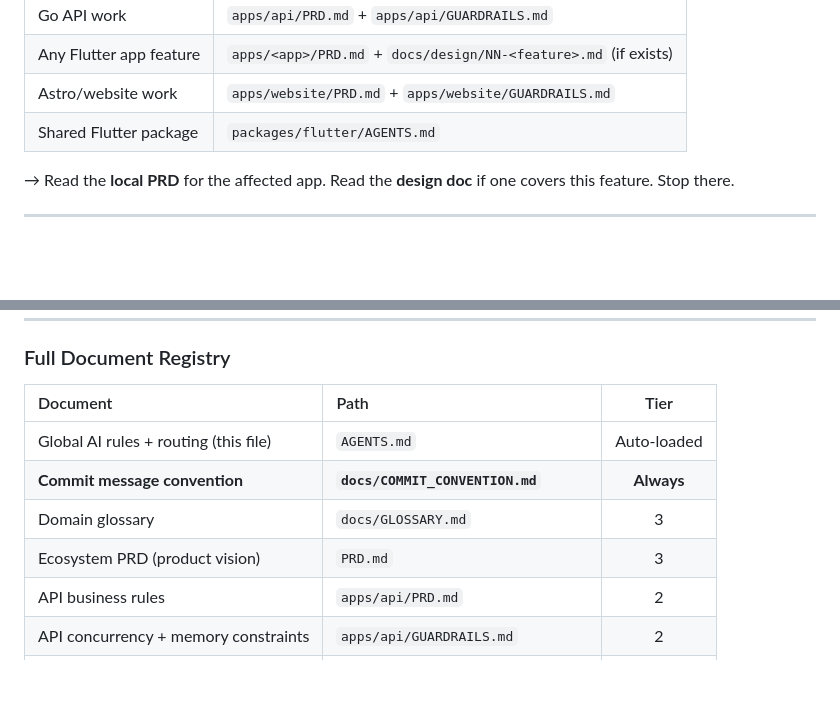
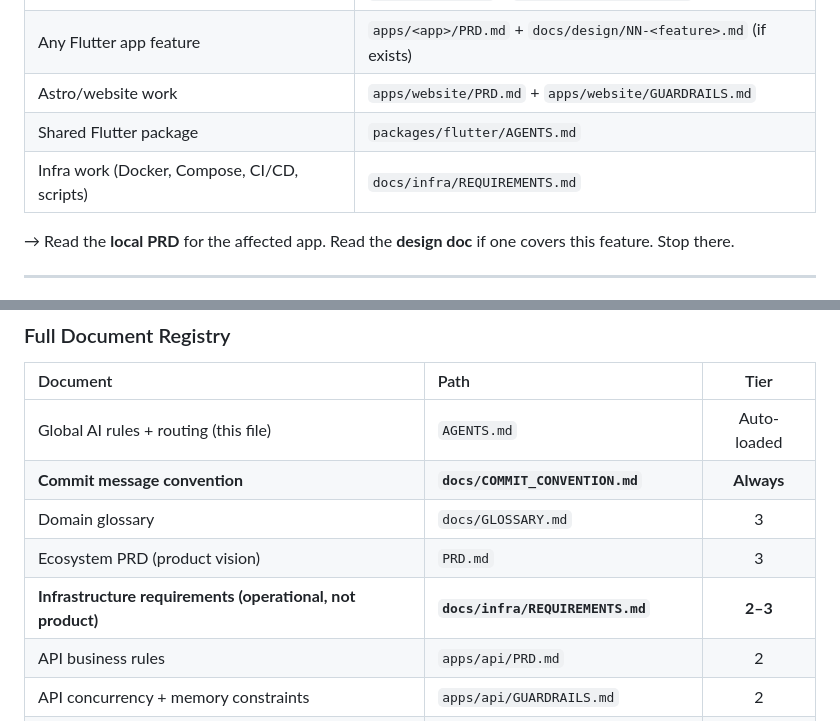
Before and after one commit to yanmii-inc/Lokalaku-ID, a Markdown page: AGENTS.md, 2 parts joined by grey strips. GitHub-like rendering; blank space fills up the shorter version.

```diff
--- a/AGENTS.md
+++ b/AGENTS.md
@@ -76,6 +76,7 @@ You are implementing something new within a known scope, or picking up a defined
 | Any Flutter app feature | `apps/<app>/PRD.md` + `docs/design/NN-<feature>.md` (if exists) |
 | Astro/website work | `apps/website/PRD.md` + `apps/website/GUARDRAILS.md` |
 | Shared Flutter package | `packages/flutter/AGENTS.md` |
+| Infra work (Docker, Compose, CI/CD, scripts) | `docs/infra/REQUIREMENTS.md` |
 
 → Read the **local PRD** for the affected app. Read the **design doc** if one covers this feature. Stop there.
 
@@ -148,6 +149,7 @@ Zed will suggest them automatically when your prompt matches — or you can invo
 | **Commit message convention** | **`docs/COMMIT_CONVENTION.md`** | **Always** |
 | Domain glossary | `docs/GLOSSARY.md` | 3 |
 | Ecosystem PRD (product vision) | `PRD.md` | 3 |
+| **Infrastructure requirements (operational, not product)** | **`docs/infra/REQUIREMENTS.md`** | **2–3** |
 | API business rules | `apps/api/PRD.md` | 2 |
 | API concurrency + memory constraints | `apps/api/GUARDRAILS.md` | 2 |
 | Per-app product requirements | `apps/<app>/PRD.md` | 2 |
```
Also changed, not shown: docs/infra/REQUIREMENTS.md (added, +119 -0 lines).
